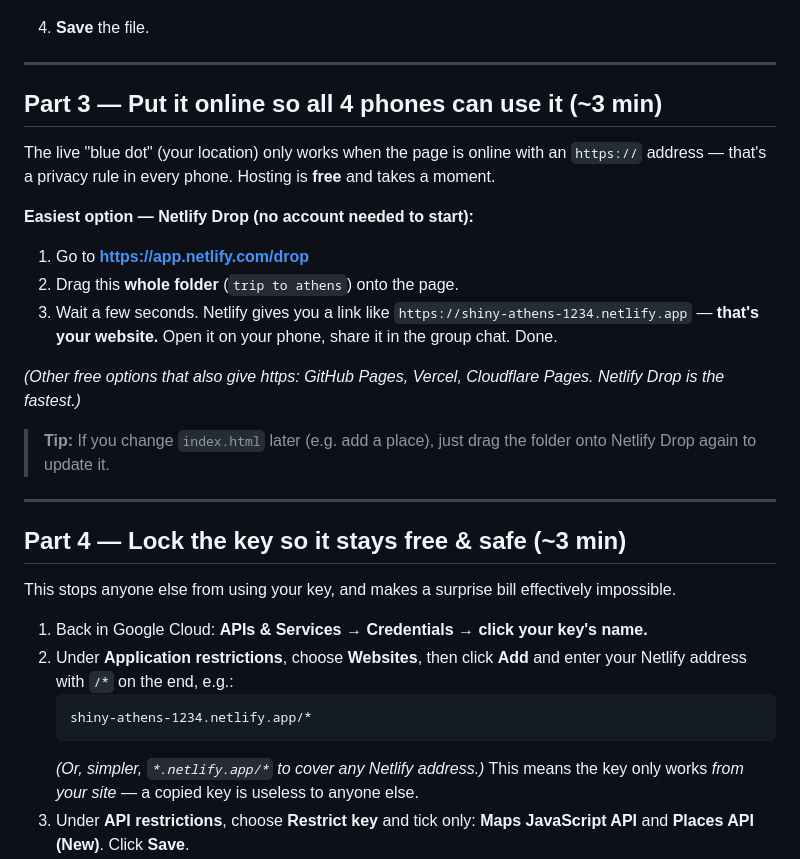
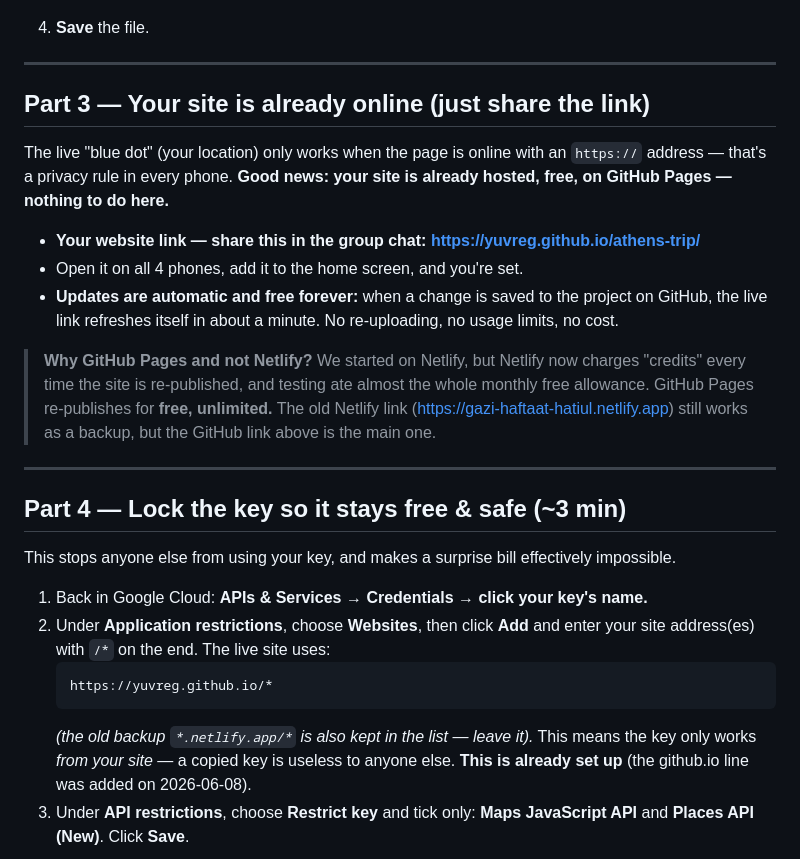
Before and after one commit to YuvReg/athens-trip, a Markdown page: SETUP.md, the part around the change. Drawn GitHub-style.

````diff
--- a/SETUP.md
+++ b/SETUP.md
@@ -84,23 +84,24 @@ This guide has 4 short parts. Total time: **about 15 minutes**, once.
 
 ---
 
-## Part 3 — Put it online so all 4 phones can use it (~3 min)
+## Part 3 — Your site is already online (just share the link)
 
 The live "blue dot" (your location) only works when the page is online with an `https://`
-address — that's a privacy rule in every phone. Hosting is **free** and takes a moment.
+address — that's a privacy rule in every phone. **Good news: your site is already hosted,
+free, on GitHub Pages — nothing to do here.**
 
-**Easiest option — Netlify Drop (no account needed to start):**
-1. Go to **https://app.netlify.com/drop**
-2. Drag this **whole folder** (`trip to athens`) onto the page.
-3. Wait a few seconds. Netlify gives you a link like
-   `https://shiny-athens-1234.netlify.app` — **that's your website.** Open it on your phone,
-   share it in the group chat. Done.
+- **Your website link — share this in the group chat:**
+  **https://yuvreg.github.io/athens-trip/**
+- Open it on all 4 phones, add it to the home screen, and you're set.
+- **Updates are automatic and free forever:** when a change is saved to the project on
+  GitHub, the live link refreshes itself in about a minute. No re-uploading, no usage
+  limits, no cost.
 
-*(Other free options that also give https: GitHub Pages, Vercel, Cloudflare Pages. Netlify
-Drop is the fastest.)*
-
-> **Tip:** If you change `index.html` later (e.g. add a place), just drag the folder onto
-> Netlify Drop again to update it.
+> **Why GitHub Pages and not Netlify?** We started on Netlify, but Netlify now charges
+> "credits" every time the site is re-published, and testing ate almost the whole monthly
+> free allowance. GitHub Pages re-publishes for **free, unlimited.** The old Netlify link
+> (https://gazi-haftaat-hatiul.netlify.app) still works as a backup, but the GitHub link
+> above is the main one.
 
 ---
 
@@ -110,12 +111,13 @@ This stops anyone else from using your key, and makes a surprise bill effectivel
 
 1. Back in Google Cloud: **APIs & Services → Credentials → click your key's name.**
 2. Under **Application restrictions**, choose **Websites**, then click **Add** and enter your
-   Netlify address with `/*` on the end, e.g.:
+   site address(es) with `/*` on the end. The live site uses:
    ```
-   shiny-athens-1234.netlify.app/*
+   https://yuvreg.github.io/*
    ```
-   *(Or, simpler, `*.netlify.app/*` to cover any Netlify address.)* This means the key only
-   works *from your site* — a copied key is useless to anyone else.
+   *(the old backup `*.netlify.app/*` is also kept in the list — leave it).* This means the
+   key only works *from your site* — a copied key is useless to anyone else. **This is already
+   set up** (the github.io line was added on 2026-06-08).
 3. Under **API restrictions**, choose **Restrict key** and tick only:
    **Maps JavaScript API** and **Places API (New)**. Click **Save**.
 4. **Peace-of-mind cap (optional but recommended):** go to **Billing → Budgets & alerts →
````
Also changed, not shown: CLAUDE.md (+36 -11 lines).
